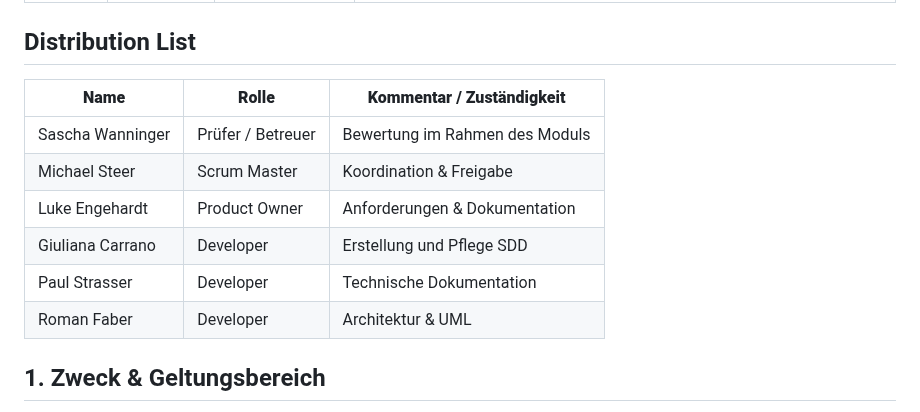
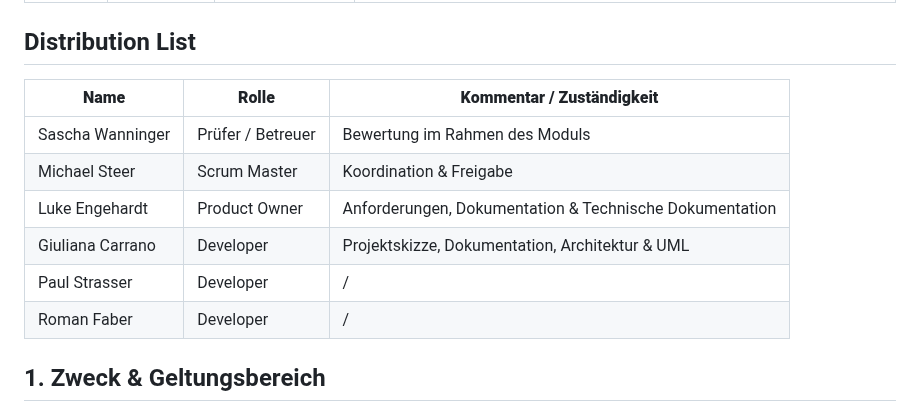
Before and after one commit to Michhiiii/StudyQuest, a Markdown page: 05_Software_Detailed_Design/Software_Design_Document.md, the part around the change. Drawn GitHub-style.

```diff
--- a/05_Software_Detailed_Design/Software_Design_Document.md
+++ b/05_Software_Detailed_Design/Software_Design_Document.md
@@ -43,14 +43,14 @@ Michael Steer (Scrum Master)
 
 ## Distribution List
 
-| **Name** | **Rolle** | **Kommentar / Zuständigkeit** |
-| --- | --- | --- |
-| Sascha Wanninger | Prüfer / Betreuer | Bewertung im Rahmen des Moduls |
-| Michael Steer | Scrum Master | Koordination & Freigabe |
-| Luke Engehardt | Product Owner | Anforderungen & Dokumentation |
-| Giuliana Carrano | Developer | Erstellung und Pflege SDD |
-| Paul Strasser | Developer | Technische Dokumentation |
-| Roman Faber | Developer | Architektur & UML |
+| **Name**          | **Rolle**             | **Kommentar / Zuständigkeit**                 |
+|--------------------|-----------------------|-----------------------------------------------|
+| Sascha Wanninger   | Prüfer / Betreuer     | Bewertung im Rahmen des Moduls                |
+| Michael Steer      | Scrum Master          | Koordination & Freigabe                       |
+| Luke Engehardt     | Product Owner         | Anforderungen, Dokumentation & Technische Dokumentation                  |
+| Giuliana Carrano   | Developer             | Projektskizze, Dokumentation, Architektur & UML                   |
+| Paul Strasser      | Developer             | /                     |
+| Roman Faber        | Developer             | /                           |
 
 ## 1. Zweck & Geltungsbereich
 Dieses Dokument beschreibt die Software-Architektur und das Design der Anwendung *StudyQuest* und verbindet die vorhandenen **Requirements** und die **Softwarearchitektur-Dokumentation** mit einer konkreten technischen Implementierungsbeschreibung (Codereferenzen). Es richtet sich an Entwickler:innen, Tester:innen und Maintainer.
```
